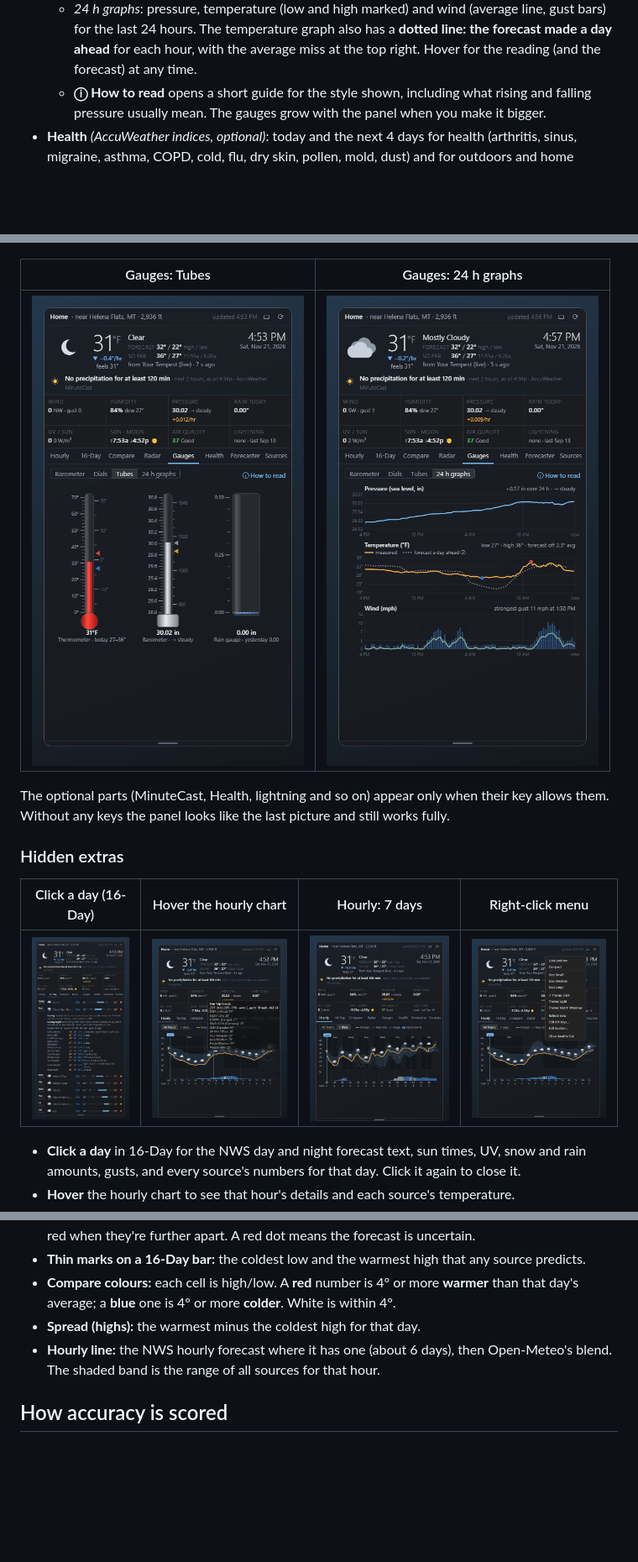
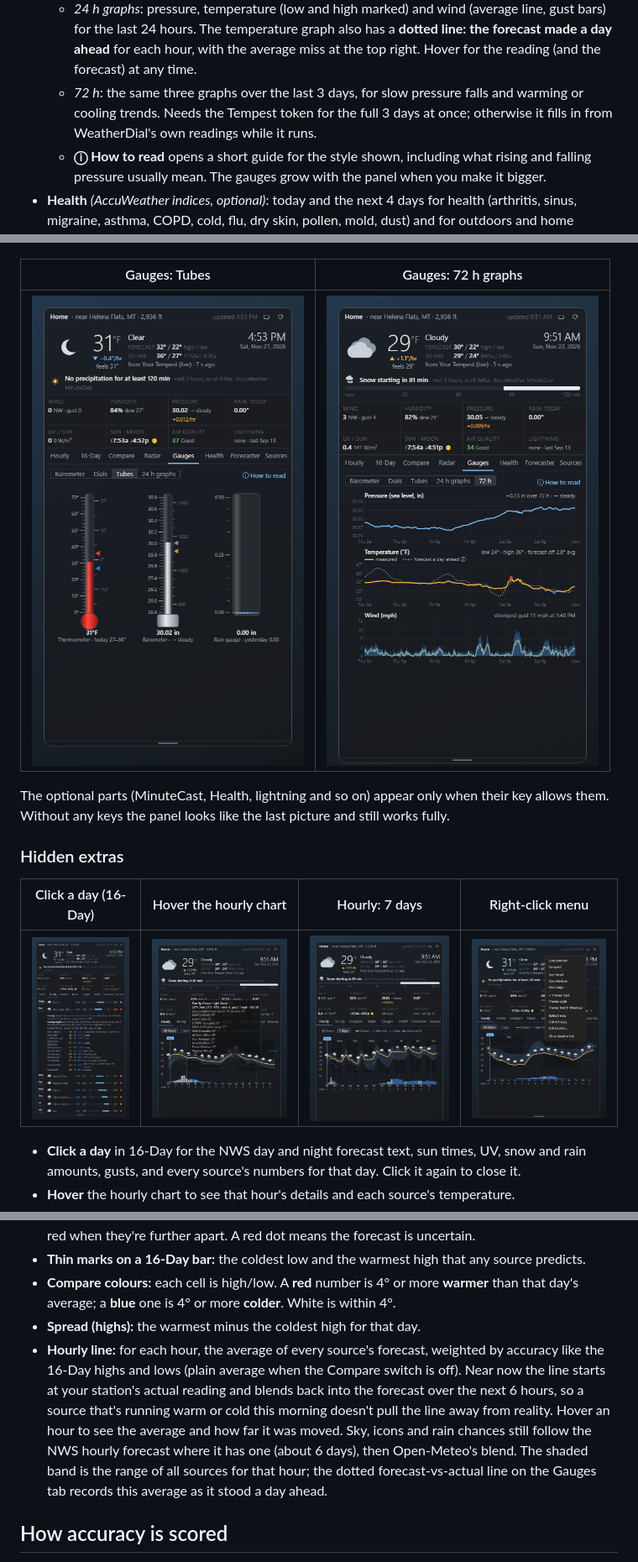
Before and after one commit to DFranke84/WeatherDial, a Markdown page: README.md, 3 parts joined by grey strips. Shown at 84% size. Rendered like a GitHub page; pictures changed too: docs/screenshots/gauges-graphs.png, docs/screenshots/hourly-7day.png, docs/screenshots/hourly-hover.png; blank space fills up the shorter version.

```diff
--- a/README.md
+++ b/README.md
@@ -72,6 +72,9 @@ forecasters' discussion). Elsewhere everything else still works.
     bars) for the last 24 hours. The temperature graph also has a **dotted line: the forecast
     made a day ahead** for each hour, with the average miss at the top right. Hover for the
     reading (and the forecast) at any time.
+  - *72 h*: the same three graphs over the last 3 days, for slow pressure falls and warming
+    or cooling trends. Needs the Tempest token for the full 3 days at once; otherwise it fills
+    in from WeatherDial's own readings while it runs.
   - **ⓘ How to read** opens a short guide for the style shown, including what rising and
     falling pressure usually mean. The gauges grow with the panel when you make it bigger.
 - **Health** *(AccuWeather indices, optional)*: today and the next 4 days for health
@@ -104,7 +107,7 @@ forecasters' discussion). Elsewhere everything else still works.
 |---|---|---|
 | ![Barometer](docs/screenshots/gauges-classic-big.png) | ![Dials](docs/screenshots/gauges-light.png) | ![Help](docs/screenshots/gauges-help.png) |
 
-| Gauges: Tubes | Gauges: 24 h graphs |
+| Gauges: Tubes | Gauges: 72 h graphs |
 |---|---|
 | ![Tubes](docs/screenshots/gauges-tubes.png) | ![Graphs](docs/screenshots/gauges-graphs.png) |
 
@@ -273,8 +276,14 @@ Underground. Weather Display can do that upload for you.
 - **Compare colours:** each cell is high/low. A **red** number is 4° or more **warmer** than
   that day's average; a **blue** one is 4° or more **colder**. White is within 4°.
 - **Spread (highs):** the warmest minus the coldest high for that day.
-- **Hourly line:** the NWS hourly forecast where it has one (about 6 days), then Open-Meteo's
-  blend. The shaded band is the range of all sources for that hour.
+- **Hourly line:** for each hour, the average of every source's forecast, weighted by accuracy
+  like the 16-Day highs and lows (plain average when the Compare switch is off). Near now the
+  line starts at your station's actual reading and blends back into the forecast over the next
+  6 hours, so a source that's running warm or cold this morning doesn't pull the line away from
+  reality. Hover an hour to see the average and how far it was moved. Sky, icons and rain
+  chances still follow the NWS hourly forecast where it has one (about 6 days), then
+  Open-Meteo's blend. The shaded band is the range of all sources for that hour; the dotted
+  forecast-vs-actual line on the Gauges tab records this average as it stood a day ahead.
 
 ## How accuracy is scored
 
```
Also changed, not shown: other parts of README.md (+5 -5 lines), docs/screenshots/hourly.png, 2 other files.
